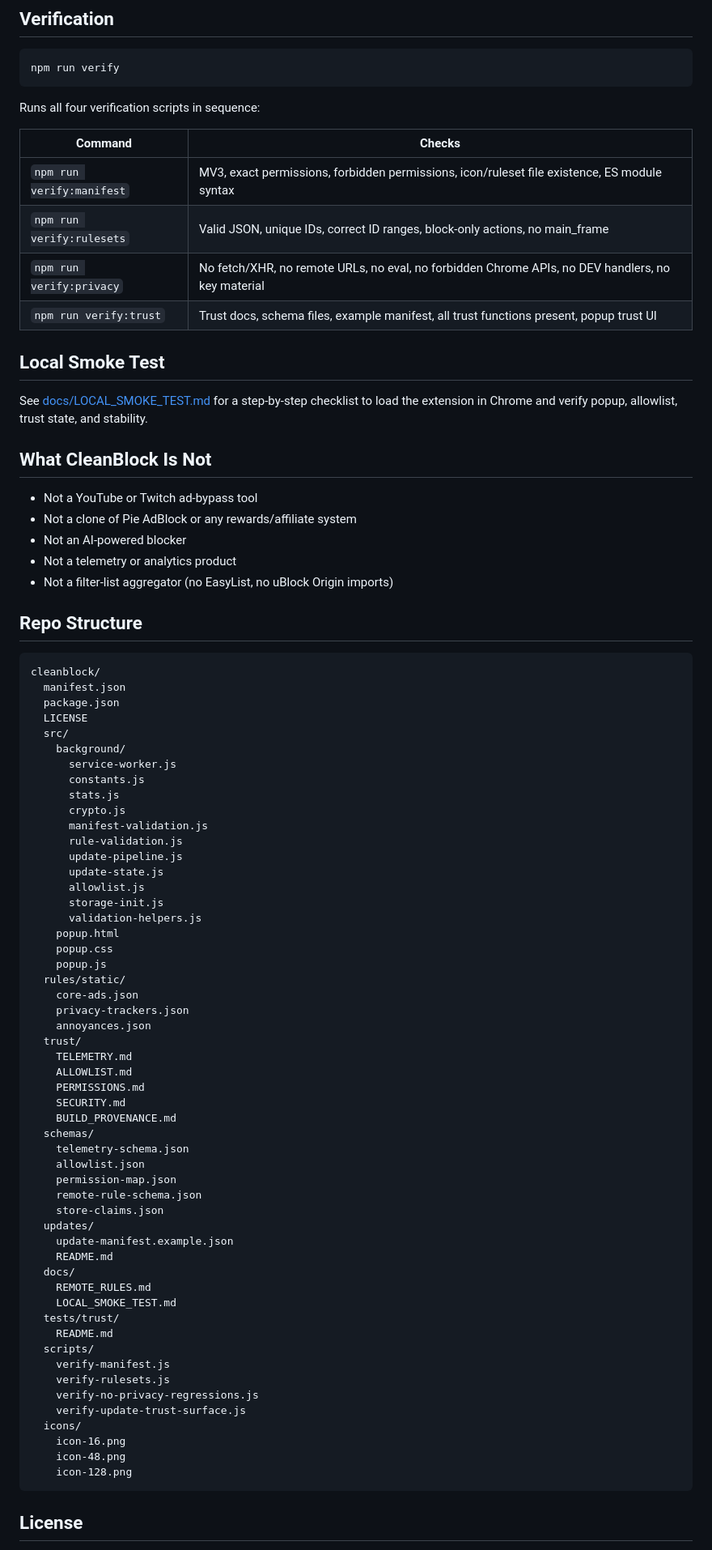
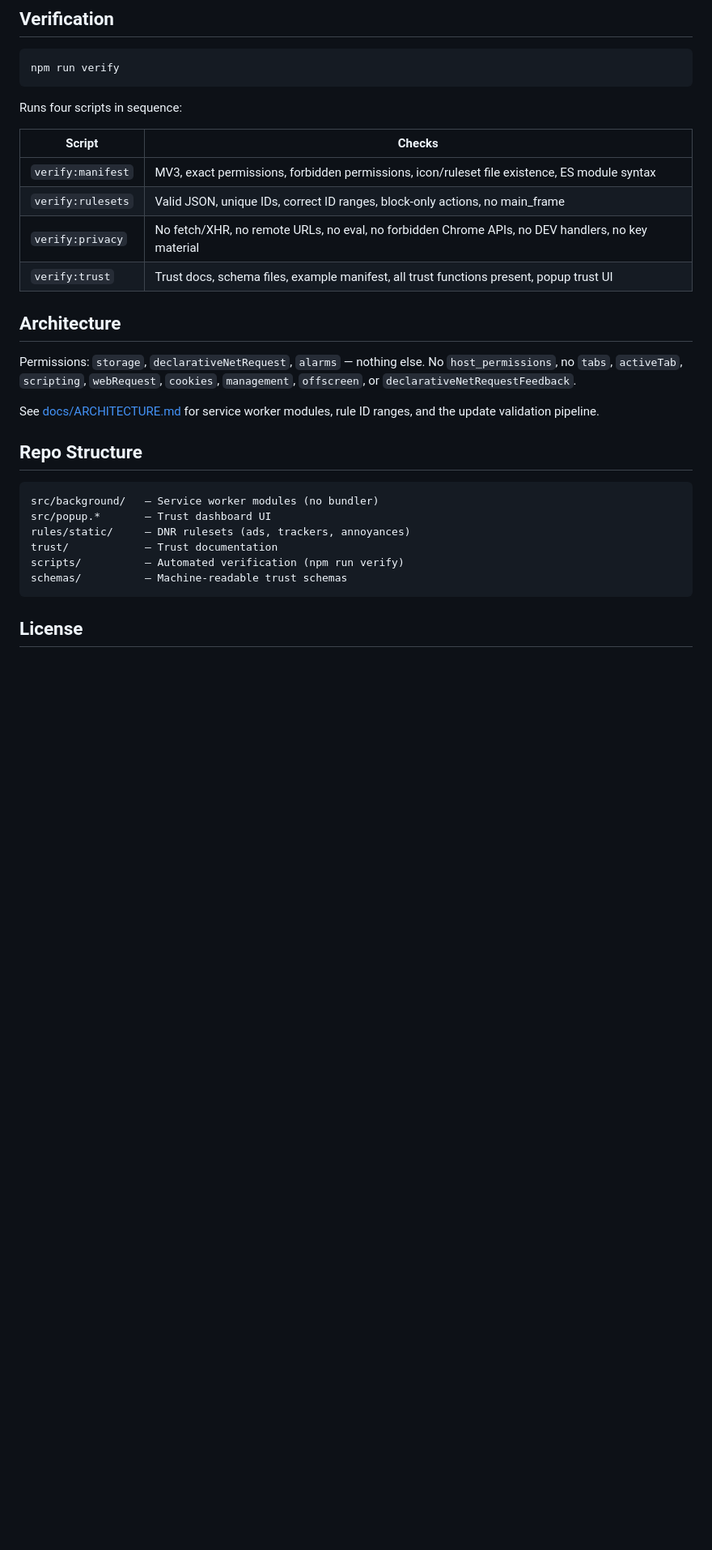
Before and after one commit to unknown19951111-max/cleanblock, a Markdown page: README.md, the part around one of its changes. Shown at 81% size. Rendered like a GitHub page; blank space fills up the shorter version.

````diff
--- a/README.md
+++ b/README.md
@@ -137,83 +60,30 @@ See also: [docs/REMOTE_RULES.md](docs/REMOTE_RULES.md) and [updates/README.md](u
 npm run verify
 ```
 
-Runs all four verification scripts in sequence:
+Runs four scripts in sequence:
 
-| Command | Checks |
-|---------|--------|
-| `npm run verify:manifest` | MV3, exact permissions, forbidden permissions, icon/ruleset file existence, ES module syntax |
-| `npm run verify:rulesets` | Valid JSON, unique IDs, correct ID ranges, block-only actions, no main_frame |
-| `npm run verify:privacy` | No fetch/XHR, no remote URLs, no eval, no forbidden Chrome APIs, no DEV handlers, no key material |
-| `npm run verify:trust` | Trust docs, schema files, example manifest, all trust functions present, popup trust UI |
+| Script | Checks |
+|--------|--------|
+| `verify:manifest` | MV3, exact permissions, forbidden permissions, icon/ruleset file existence, ES module syntax |
+| `verify:rulesets` | Valid JSON, unique IDs, correct ID ranges, block-only actions, no main_frame |
+| `verify:privacy` | No fetch/XHR, no remote URLs, no eval, no forbidden Chrome APIs, no DEV handlers, no key material |
+| `verify:trust` | Trust docs, schema files, example manifest, all trust functions present, popup trust UI |
 
-## Local Smoke Test
+## Architecture
 
-See [docs/LOCAL_SMOKE_TEST.md](docs/LOCAL_SMOKE_TEST.md) for a step-by-step checklist to load the extension in Chrome and verify popup, allowlist, trust state, and stability.
+Permissions: `storage`, `declarativeNetRequest`, `alarms` — nothing else. No `host_permissions`, no `tabs`, `activeTab`, `scripting`, `webRequest`, `cookies`, `management`, `offscreen`, or `declarativeNetRequestFeedback`.
 
-## What CleanBlock Is Not
-
-- Not a YouTube or Twitch ad-bypass tool
-- Not a clone of Pie AdBlock or any rewards/affiliate system
-- Not an AI-powered blocker
-- Not a telemetry or analytics product
-- Not a filter-list aggregator (no EasyList, no uBlock Origin imports)
+See [docs/ARCHITECTURE.md](docs/ARCHITECTURE.md) for service worker modules, rule ID ranges, and the update validation pipeline.
 
 ## Repo Structure
 
 ```
-cleanblock/
-  manifest.json
-  package.json
-  LICENSE
-  src/
-    background/
-      service-worker.js
-      constants.js
-      stats.js
-      crypto.js
-      manifest-validation.js
-      rule-validation.js
-      update-pipeline.js
-      update-state.js
-      allowlist.js
-      storage-init.js
-      validation-helpers.js
-    popup.html
-    popup.css
-    popup.js
-  rules/static/
-    core-ads.json
-    privacy-trackers.json
-    annoyances.json
-  trust/
-    TELEMETRY.md
-    ALLOWLIST.md
-    PERMISSIONS.md
-    SECURITY.md
-    BUILD_PROVENANCE.md
-  schemas/
-    telemetry-schema.json
-    allowlist.json
-    permission-map.json
-    remote-rule-schema.json
-    store-claims.json
-  updates/
-    update-manifest.example.json
-    README.md
-  docs/
-    REMOTE_RULES.md
-    LOCAL_SMOKE_TEST.md
-  tests/trust/
-    README.md
-  scripts/
-    verify-manifest.js
-    verify-rulesets.js
-    verify-no-privacy-regressions.js
-    verify-update-trust-surface.js
-  icons/
-    icon-16.png
-    icon-48.png
-    icon-128.png
+src/background/   — Service worker modules (no bundler)
+src/popup.*       — Trust dashboard UI
+rules/static/     — DNR rulesets (ads, trackers, annoyances)
+trust/            — Trust documentation
+scripts/          — Automated verification (npm run verify)
+schemas/          — Machine-readable trust schemas
 ```
 
 ## License
````
Also changed, not shown: other parts of README.md (+21 -98 lines), docs/ARCHITECTURE.md (added, +38 -0 lines).
